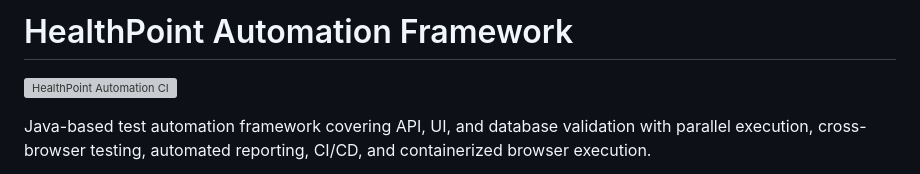
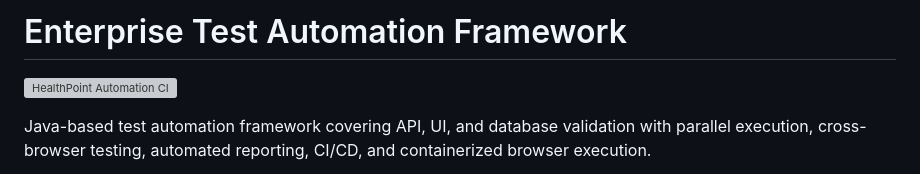
Before and after one commit to HORDIOLE17/HealthPoint-automation-framework, a Markdown page: README.md, the part around the change. GitHub-like rendering; grey boxes are pictures that could not be loaded.

Commit message:
Rename project display name

```diff
--- a/README.md
+++ b/README.md
@@ -1,4 +1,4 @@
-# HealthPoint Automation Framework
+# Enterprise Test Automation Framework
 
 [![HealthPoint Automation CI](https://github.com/HORDIOLE17/HealthPoint-automation-framework/actions/workflows/tests.yml/badge.svg)](https://github.com/HORDIOLE17/HealthPoint-automation-framework/actions/workflows/tests.yml)
 
```
